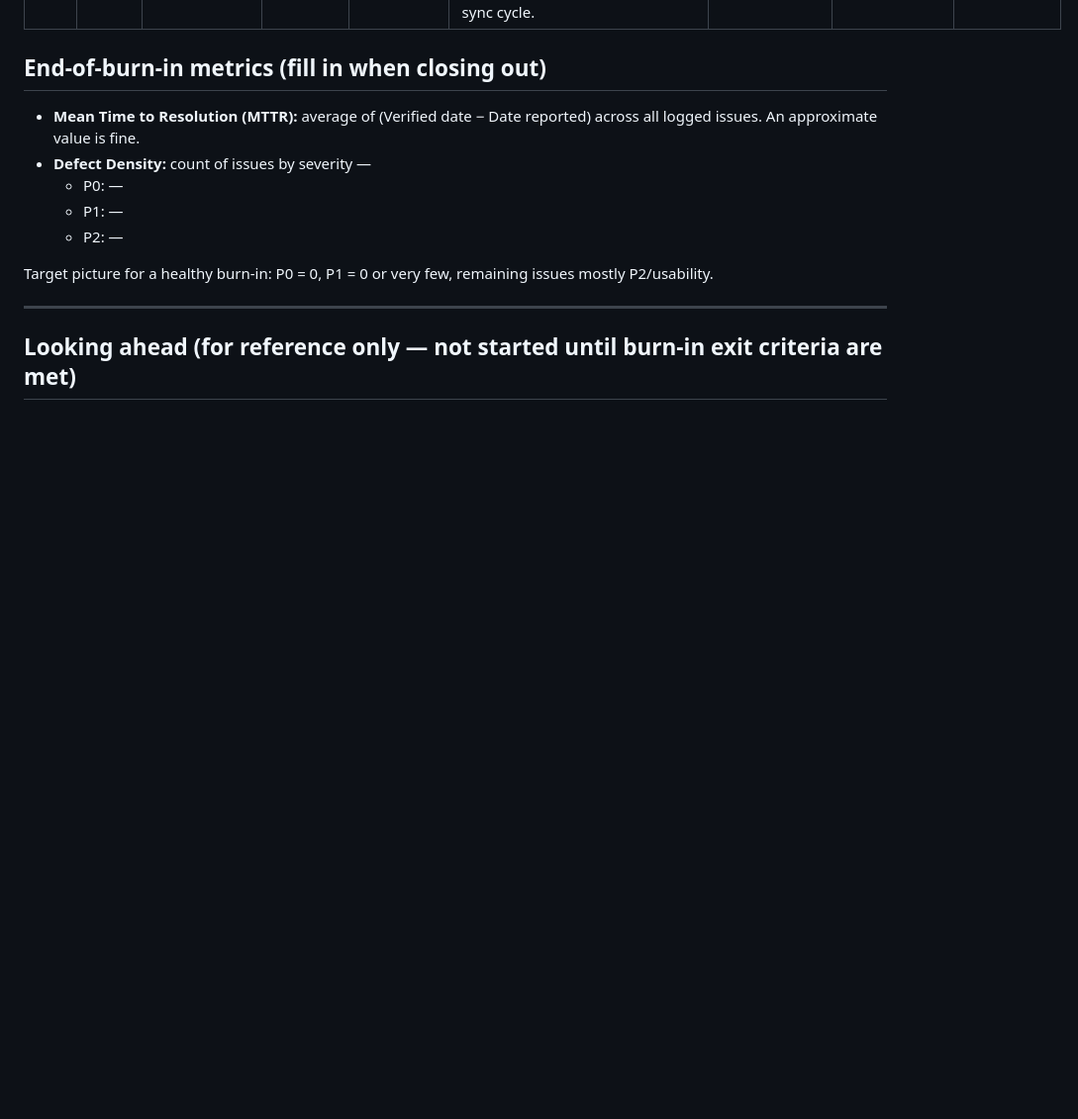
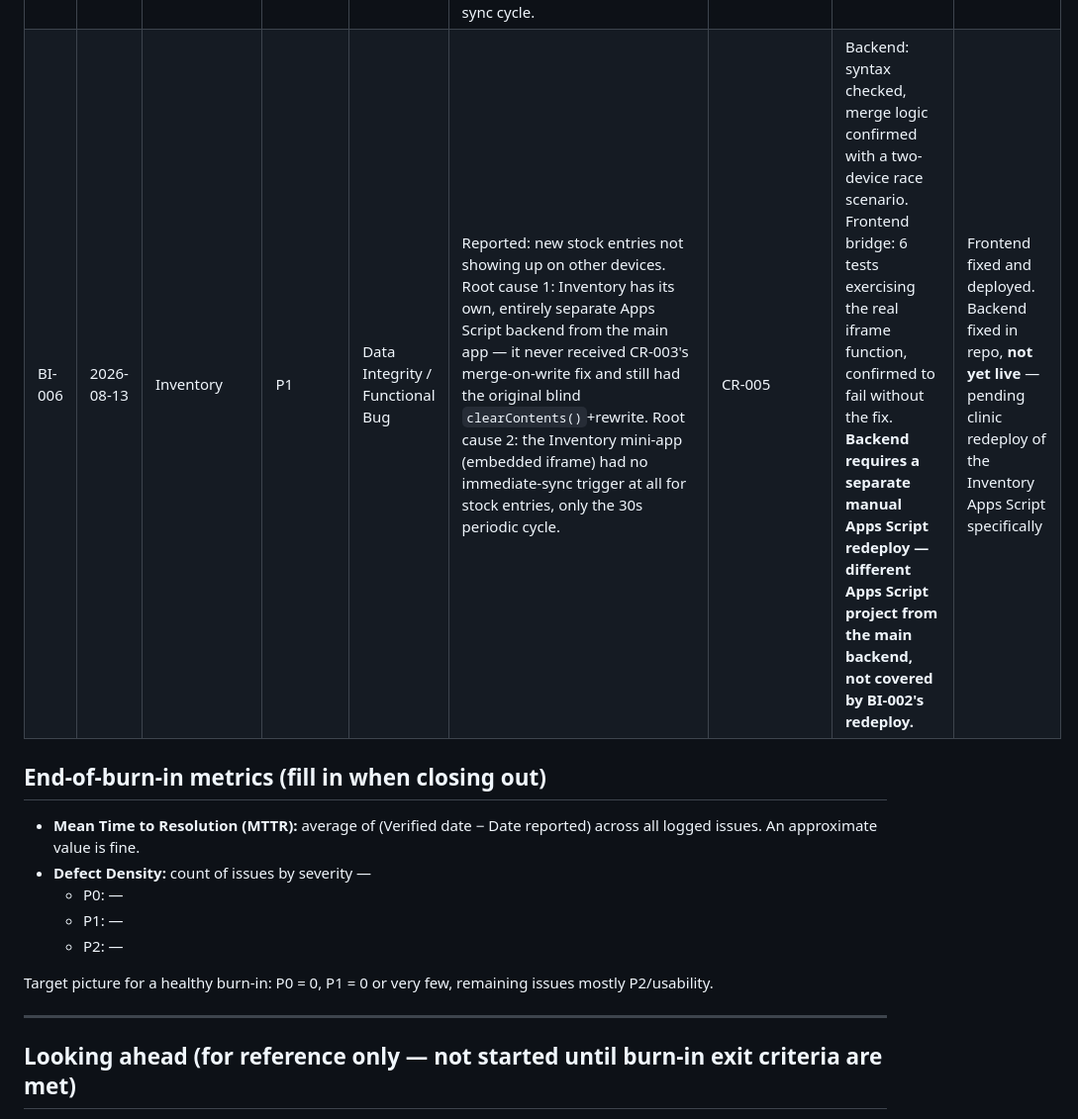
Before and after one commit to kbdental/kb-denarts, a Markdown page: BURN-IN-LOG.md, the part around the change. Shown at 99% size. GitHub-like rendering; blank space fills up the shorter version.

```diff
--- a/BURN-IN-LOG.md
+++ b/BURN-IN-LOG.md
@@ -69,6 +69,7 @@ Every logged issue gets exactly one Type, to make patterns visible later:
 | BI-003 | 2026-08-13 | Task Management | P1 | Functional Bug / Data Integrity | Manually adding an employee against a role (`kbdc_role_emp_*`) was pure per-device `localStorage`, never wired into sync at all, and was destructively overwritten by `kbdcSyncRoleEmployeesFromHR()` on every page load. Same root class of bug also found (while fixing this) in the task-completion pull-merge: an immediate sync's own pull could clobber the completion it was triggered by, matching the "task data not saving to Sheets" report. | CR-003 | 8 automated tests (role-employee save/sync + task-completion race), all passing, each confirmed to fail without its fix | Fixed and deployed to production |
 | BI-004 | 2026-08-13 | Task Management | P3 | Usability | Reported: marked tasks go off screen when scrolling. Found and fixed a missing `min-height:0` in the task list's flex scroll chain (legitimate CSS correctness issue). Could not reproduce the exact reported symptom at desktop or mobile viewport sizes with 40 seeded tasks, so this may not be the full story. | CR-003 | CSS fix verified safe via automated test; exact reported symptom not conclusively reproduced | Partial — needs more detail (which screen, a recording) if it persists |
 | BI-005 | 2026-08-13 | Task Management | P1 | Data Integrity | Reported after BI-003's fix shipped: clicking a task as done immediately un-clicks itself, nothing saved to Sheets. Same race class as BI-003, missed on the first pass — the Tasks pull-merge (which holds the checkbox's actual `done` state) was still doing a blind adopt-remote; an immediate sync's own pull could fetch a stale snapshot and revert the just-toggled checkbox within its own sync cycle. | CR-004 | 5 tests directly reproducing the checkbox-revert symptom, all passing; confirmed to fail without the fix | Fixed and deployed to production |
+| BI-006 | 2026-08-13 | Inventory | P1 | Data Integrity / Functional Bug | Reported: new stock entries not showing up on other devices. Root cause 1: Inventory has its own, entirely separate Apps Script backend from the main app — it never received CR-003's merge-on-write fix and still had the original blind `clearContents()`+rewrite. Root cause 2: the Inventory mini-app (embedded iframe) had no immediate-sync trigger at all for stock entries, only the 30s periodic cycle. | CR-005 | Backend: syntax checked, merge logic confirmed with a two-device race scenario. Frontend bridge: 6 tests exercising the real iframe function, confirmed to fail without the fix. **Backend requires a separate manual Apps Script redeploy — different Apps Script project from the main backend, not covered by BI-002's redeploy.** | Frontend fixed and deployed. Backend fixed in repo, **not yet live** — pending clinic redeploy of the Inventory Apps Script specifically |
 
 ## End-of-burn-in metrics (fill in when closing out)
 
```
Also changed, not shown: CHANGELOG.md (+78 -0 lines).
